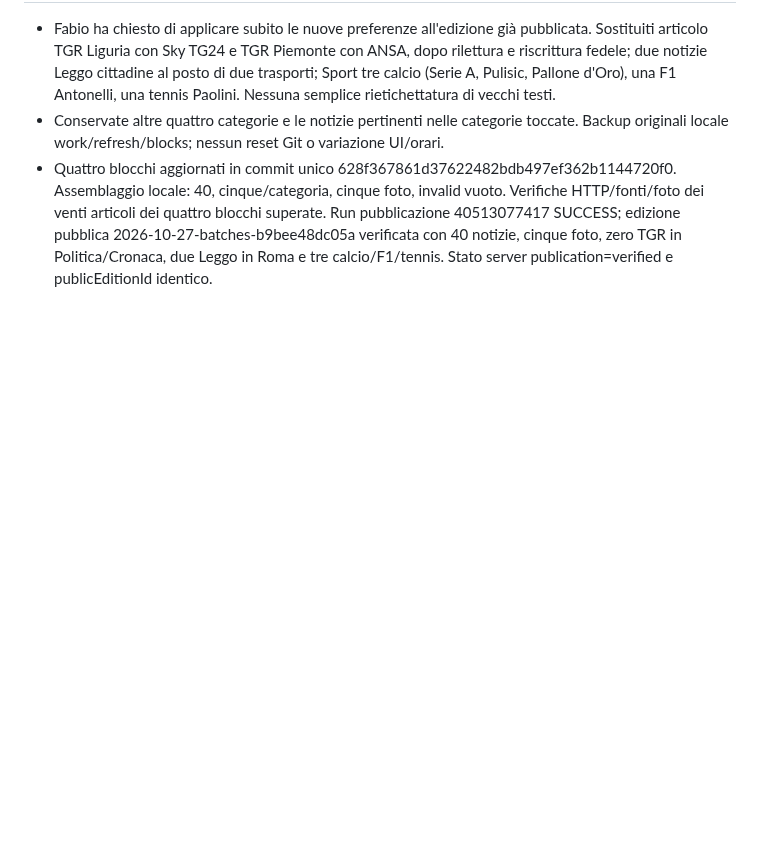
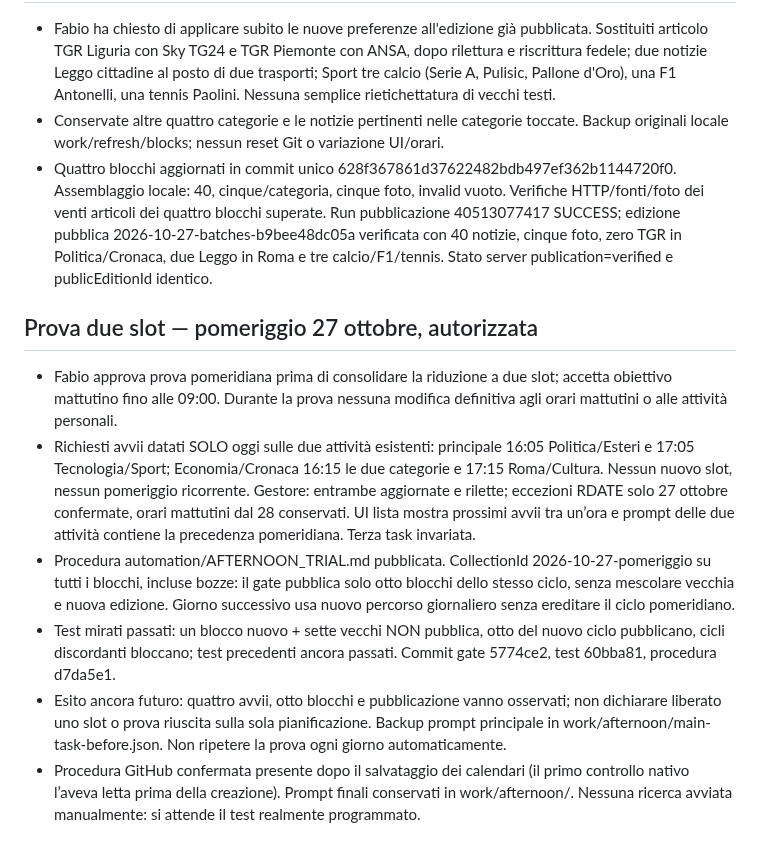
Before and after one commit to Jeyheich/stamattina, a Markdown page: PROJECT_STATE.md, the part around the change. GitHub-like rendering; blank space fills up the shorter version.

Commit message:
Record confirmed one-day two-task afternoon trial schedule

```diff
--- a/PROJECT_STATE.md
+++ b/PROJECT_STATE.md
@@ -41,3 +41,11 @@ Tutto Europe/Rome: tre attività rassegna, sei avvii giornalieri.
 - Fabio ha chiesto di applicare subito le nuove preferenze all'edizione già pubblicata. Sostituiti articolo TGR Liguria con Sky TG24 e TGR Piemonte con ANSA, dopo rilettura e riscrittura fedele; due notizie Leggo cittadine al posto di due trasporti; Sport tre calcio (Serie A, Pulisic, Pallone d'Oro), una F1 Antonelli, una tennis Paolini. Nessuna semplice rietichettatura di vecchi testi.
 - Conservate altre quattro categorie e le notizie pertinenti nelle categorie toccate. Backup originali locale work/refresh/blocks; nessun reset Git o variazione UI/orari.
 - Quattro blocchi aggiornati in commit unico 628f367861d37622482bdb497ef362b1144720f0. Assemblaggio locale: 40, cinque/categoria, cinque foto, invalid vuoto. Verifiche HTTP/fonti/foto dei venti articoli dei quattro blocchi superate. Run pubblicazione 40513077417 SUCCESS; edizione pubblica 2026-10-27-batches-b9bee48dc05a verificata con 40 notizie, cinque foto, zero TGR in Politica/Cronaca, due Leggo in Roma e tre calcio/F1/tennis. Stato server publication=verified e publicEditionId identico.
+
+## Prova due slot — pomeriggio 27 ottobre, autorizzata
+- Fabio approva prova pomeridiana prima di consolidare la riduzione a due slot; accetta obiettivo mattutino fino alle 09:00. Durante la prova nessuna modifica definitiva agli orari mattutini o alle attività personali.
+- Richiesti avvii datati SOLO oggi sulle due attività esistenti: principale 16:05 Politica/Esteri e 17:05 Tecnologia/Sport; Economia/Cronaca 16:15 le due categorie e 17:15 Roma/Cultura. Nessun nuovo slot, nessun pomeriggio ricorrente. Gestore: entrambe aggiornate e rilette; eccezioni RDATE solo 27 ottobre confermate, orari mattutini dal 28 conservati. UI lista mostra prossimi avvii tra un’ora e prompt delle due attività contiene la precedenza pomeridiana. Terza task invariata.
+- Procedura automation/AFTERNOON_TRIAL.md pubblicata. CollectionId 2026-10-27-pomeriggio su tutti i blocchi, incluse bozze: il gate pubblica solo otto blocchi dello stesso ciclo, senza mescolare vecchia e nuova edizione. Giorno successivo usa nuovo percorso giornaliero senza ereditare il ciclo pomeridiano.
+- Test mirati passati: un blocco nuovo + sette vecchi NON pubblica, otto del nuovo ciclo pubblicano, cicli discordanti bloccano; test precedenti ancora passati. Commit gate 5774ce2, test 60bba81, procedura d7da5e1.
+- Esito ancora futuro: quattro avvii, otto blocchi e pubblicazione vanno osservati; non dichiarare liberato uno slot o prova riuscita sulla sola pianificazione. Backup prompt principale in work/afternoon/main-task-before.json. Non ripetere la prova ogni giorno automaticamente.
+- Procedura GitHub confermata presente dopo il salvataggio dei calendari (il primo controllo nativo l’aveva letta prima della creazione). Prompt finali conservati in work/afternoon/. Nessuna ricerca avviata manualmente: si attende il test realmente programmato.
```
